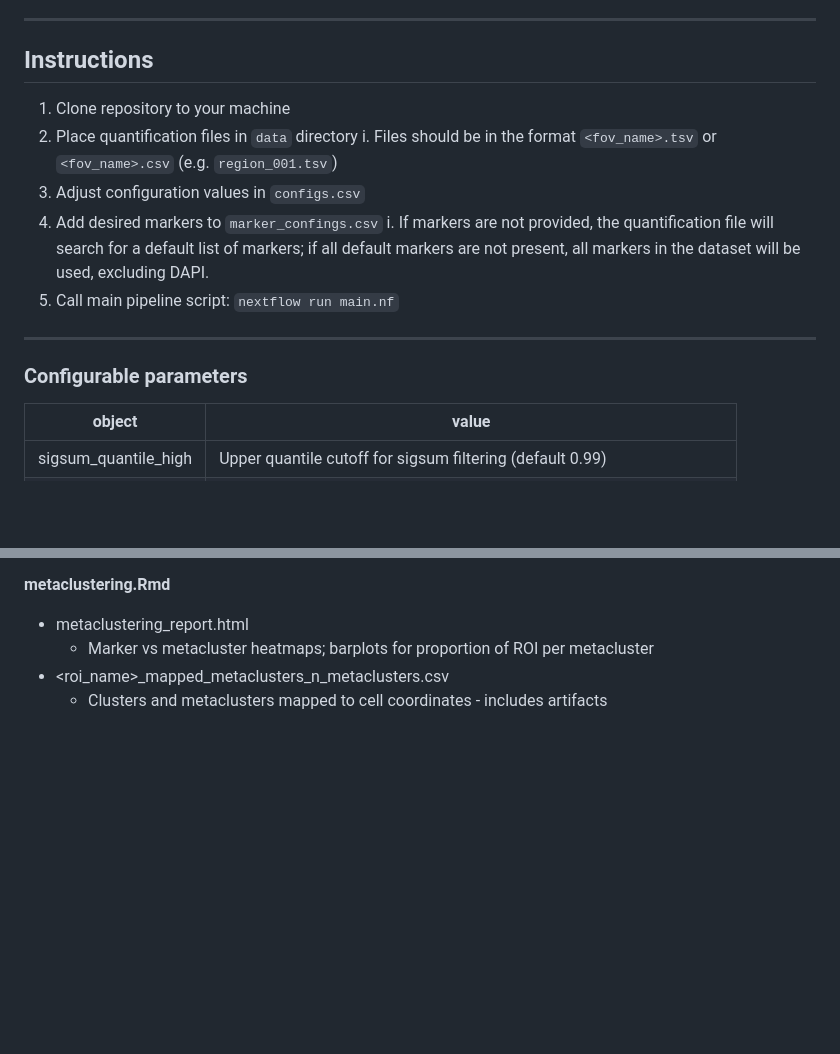
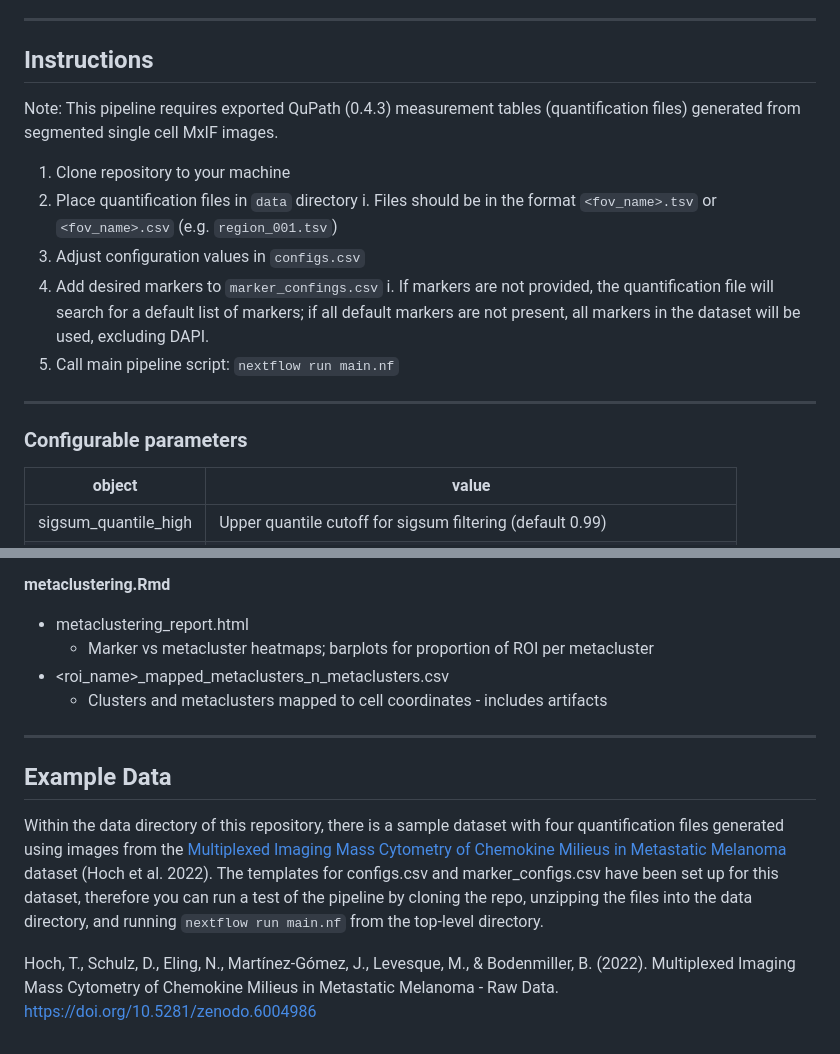
Before and after one commit to dimi-lab/SpaFlow, a Markdown page: README.md, 2 parts joined by grey strips. Rendered like a GitHub page; blank space fills up the shorter version.

```diff
--- a/README.md
+++ b/README.md
@@ -24,6 +24,8 @@
 
 ## Instructions
 
+Note: This pipeline requires exported QuPath (0.4.3) measurement tables (quantification files) generated from segmented single cell MxIF images.
+
 1.  Clone repository to your machine
 2.  Place quantification files in `data` directory
     i.  Files should be in the format `<fov_name>.tsv` or `<fov_name>.csv` (e.g. `region_001.tsv`)
@@ -35,7 +37,6 @@
 ------------------------------------------------------------------------
 
 ### Configurable parameters
-
 
 | object               | value                                                                   |
 |------------------------------------|------------------------------------|
@@ -74,3 +75,11 @@
     -   Marker vs metacluster heatmaps; barplots for proportion of ROI per metacluster
 -   \<roi_name\>\_mapped_metaclusters_n\_metaclusters.csv
     -   Clusters and metaclusters mapped to cell coordinates - includes artifacts
+
+------------------------------------------------------------------------
+
+## Example Data
+
+Within the data directory of this repository, there is a sample dataset with four quantification files generated using images from the [Multiplexed Imaging Mass Cytometry of Chemokine Milieus in Metastatic Melanoma](https://zenodo.org/records/6004986) dataset (Hoch et al. 2022). The templates for configs.csv and marker_configs.csv have been set up for this dataset, therefore you can run a test of the pipeline by cloning the repo, unzipping the files into the data directory, and running `nextflow run main.nf` from the top-level directory.
+
+Hoch, T., Schulz, D., Eling, N., Martínez-Gómez, J., Levesque, M., & Bodenmiller, B. (2022). Multiplexed Imaging Mass Cytometry of Chemokine Milieus in Metastatic Melanoma - Raw Data. <https://doi.org/10.5281/zenodo.6004986>
```
